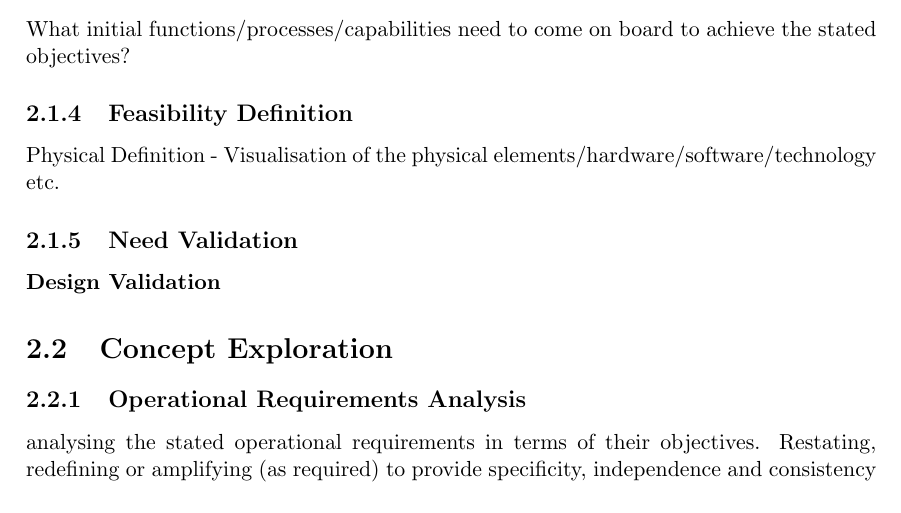
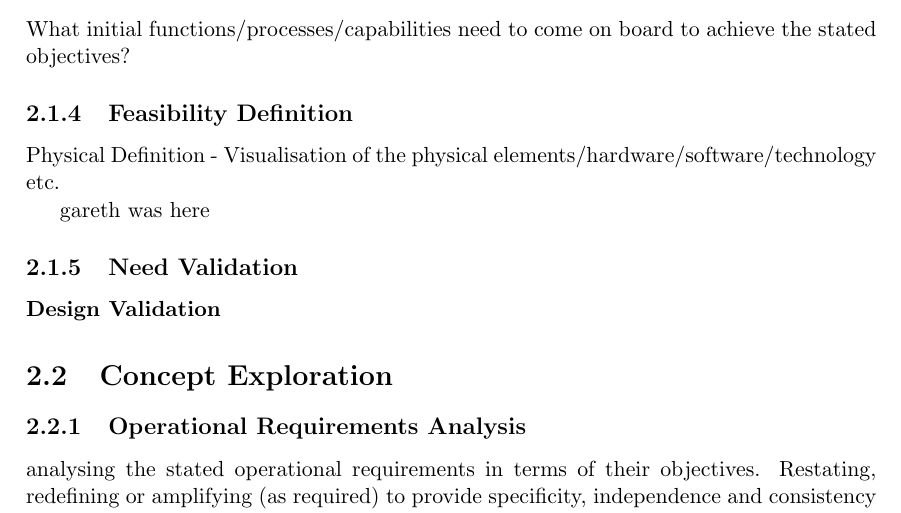
Before and after one commit to Dam6ien/BSS420, a LaTeX thesis (1.Latex Document/2.Report/Report.tex): part of page 11 of 18, cut so that both start at the same text. Compiled offline with pdfLaTeX.

Commit message:
gareth did this here

```diff
--- a/1.Latex Document/2.Report/Report.tex
+++ b/1.Latex Document/2.Report/Report.tex
@@ -87,6 +87,8 @@ achieve the stated objectives?
 \subsection{Feasibility Definition}
 Physical Definition - Visualisation of the physical elements/hardware/software/technology
 etc.
+
+gareth was here
 
 \subsection{Need Validation}
 \textbf{Design Validation}
```
Also changed, not shown: 1 other file.
